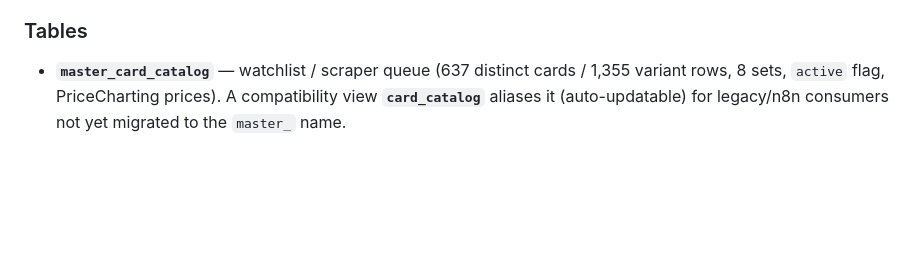
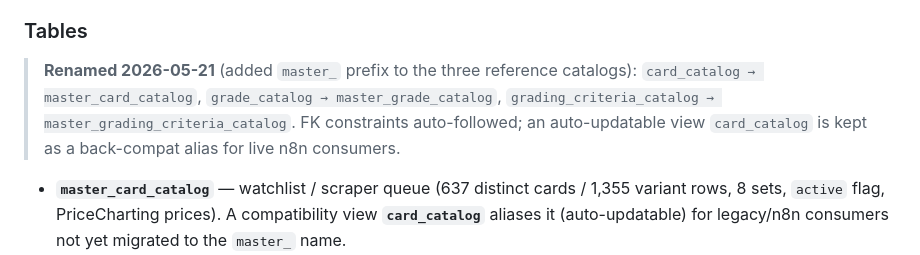
Before and after one commit to FletchEm31/BLACKHOLE-NETWORK, a Markdown page: README.md, the part around the change. Drawn GitHub-style; blank space fills up the shorter version.

Commit message:
docs: document the master_* catalog rename mapping in README Tables
Adds the old->new name mapping (card_catalog/grade_catalog/grading_criteria_catalog)
so it lives in the README body, not only in the rename commit message.

Co-Authored-By: Claude Opus 4.7 (1M context) <noreply@anthropic.com>

```diff
--- a/README.md
+++ b/README.md
@@ -209,6 +209,11 @@ master_card_catalog  (active = true → set_name, card_number)
 
 ### Tables
 
+> **Renamed 2026-05-21** (added `master_` prefix to the three reference catalogs):
+> `card_catalog → master_card_catalog`, `grade_catalog → master_grade_catalog`,
+> `grading_criteria_catalog → master_grading_criteria_catalog`. FK constraints auto-followed; an
+> auto-updatable view `card_catalog` is kept as a back-compat alias for live n8n consumers.
+
 - **`master_card_catalog`** — watchlist / scraper queue (637 distinct cards / 1,355 variant rows, 8 sets, `active` flag, PriceCharting prices). A compatibility view **`card_catalog`** aliases it (auto-updatable) for legacy/n8n consumers not yet migrated to the `master_` name.
 - **`pop_reports`** — graded-card population counts per `(grader, set, card, grade)`. Grader-agnostic;
   CGC live, PSA built, SGC/BGS planned. `grade` is verbatim ("Gem Mint 10", "9.5", "Authentic") and
```
